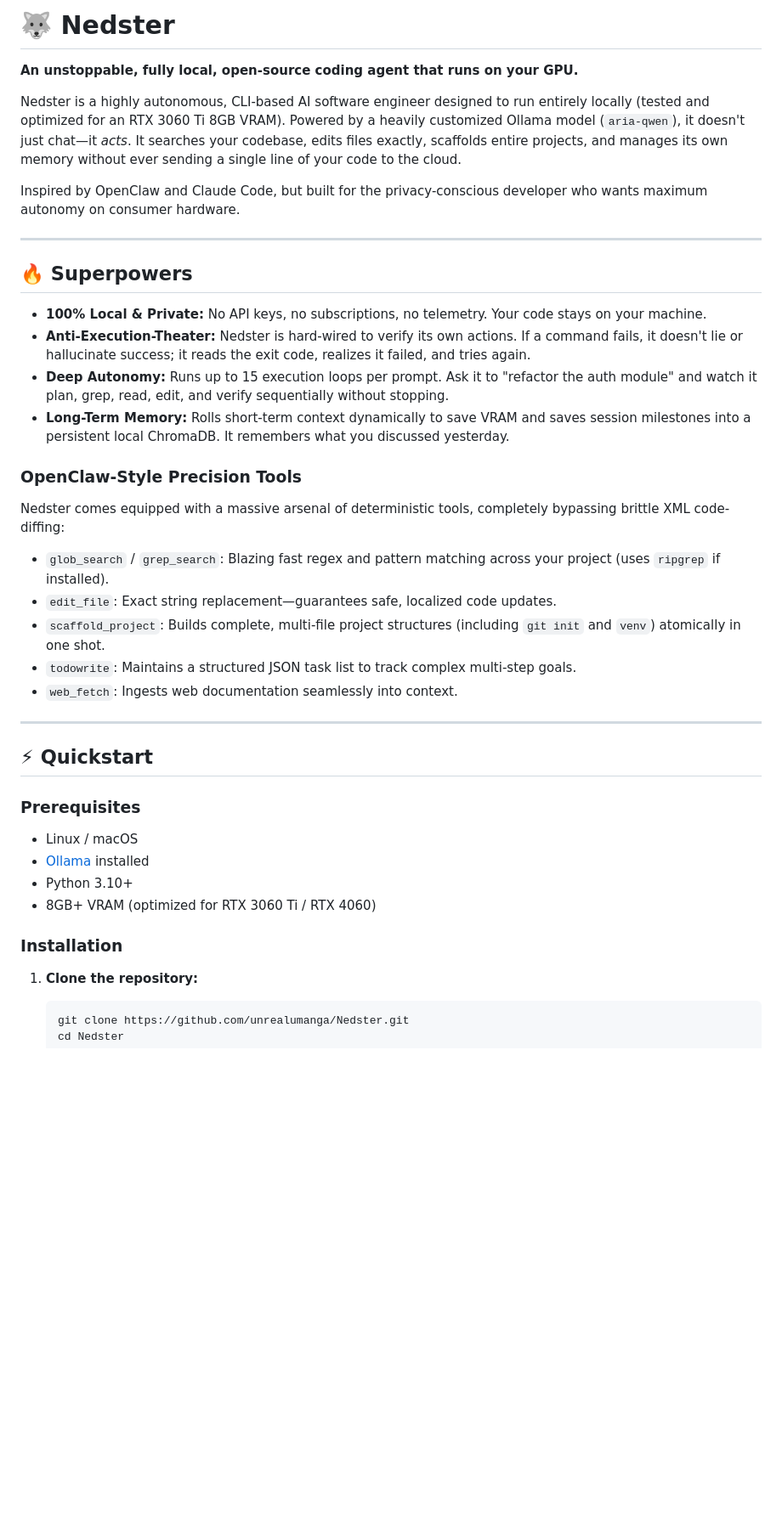
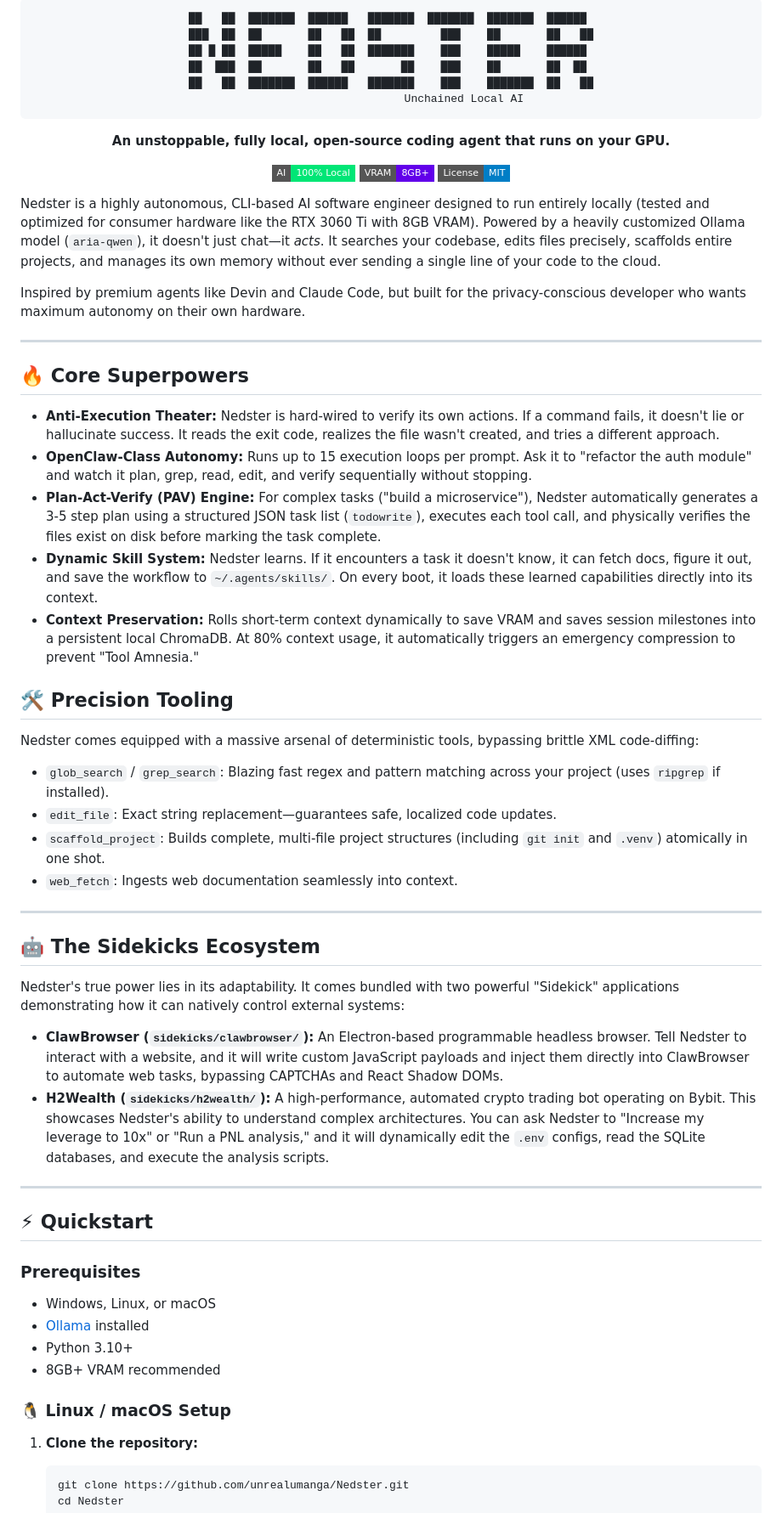
Before and after one commit to unrealumanga/Nedster, a Markdown page: README.md, the part around one of its changes. Shown at 85% size. GitHub-like rendering; badges without logos; blank space fills up the shorter version.

Commit message:
docs: Polish README for v2.3 release, remove workflow specifics, highlight core strengths and sidekicks

````diff
--- a/README.md
+++ b/README.md
@@ -1,40 +1,64 @@
-# 🐺 Nedster
+<div align="center">
+
+```text
+ ██   ██  ███████  ██████   ███████  ███████  ███████  ██████
+ ███  ██  ██       ██   ██  ██         ███    ██       ██   ██
+ ██ █ ██  █████    ██   ██  ███████    ███    █████    ██████
+ ██  ███  ██       ██   ██       ██    ███    ██       ██  ██
+ ██   ██  ███████  ██████   ███████    ███    ███████  ██   ██
+                      Unchained Local AI
+```
 
 **An unstoppable, fully local, open-source coding agent that runs on your GPU.**
 
-Nedster is a highly autonomous, CLI-based AI software engineer designed to run entirely locally (tested and optimized for an RTX 3060 Ti 8GB VRAM). Powered by a heavily customized Ollama model (`aria-qwen`), it doesn't just chat—it *acts*. It searches your codebase, edits files exactly, scaffolds entire projects, and manages its own memory without ever sending a single line of your code to the cloud.
+[![Local AI](https://img.shields.io/badge/AI-100%25%20Local-00E676?style=flat-square)](#)
+[![VRAM](https://img.shields.io/badge/VRAM-8GB%2B-6200EA?style=flat-square)](#)
+[![License](https://img.shields.io/badge/License-MIT-blue?style=flat-square)](#)
 
-Inspired by OpenClaw and Claude Code, but built for the privacy-conscious developer who wants maximum autonomy on consumer hardware.
+</div>
+
+Nedster is a highly autonomous, CLI-based AI software engineer designed to run entirely locally (tested and optimized for consumer hardware like the RTX 3060 Ti with 8GB VRAM). Powered by a heavily customized Ollama model (`aria-qwen`), it doesn't just chat—it *acts*. It searches your codebase, edits files precisely, scaffolds entire projects, and manages its own memory without ever sending a single line of your code to the cloud.
+
+Inspired by premium agents like Devin and Claude Code, but built for the privacy-conscious developer who wants maximum autonomy on their own hardware.
 
 ---
 
-## 🔥 Superpowers
+## 🔥 Core Superpowers
 
-- **100% Local & Private:** No API keys, no subscriptions, no telemetry. Your code stays on your machine.
-- **Anti-Execution-Theater:** Nedster is hard-wired to verify its own actions. If a command fails, it doesn't lie or hallucinate success; it reads the exit code, realizes it failed, and tries again.
-- **Deep Autonomy:** Runs up to 15 execution loops per prompt. Ask it to "refactor the auth module" and watch it plan, grep, read, edit, and verify sequentially without stopping.
-- **Long-Term Memory:** Rolls short-term context dynamically to save VRAM and saves session milestones into a persistent local ChromaDB. It remembers what you discussed yesterday.
+- **Anti-Execution Theater:** Nedster is hard-wired to verify its own actions. If a command fails, it doesn't lie or hallucinate success. It reads the exit code, realizes the file wasn't created, and tries a different approach.
+- **OpenClaw-Class Autonomy:** Runs up to 15 execution loops per prompt. Ask it to "refactor the auth module" and watch it plan, grep, read, edit, and verify sequentially without stopping.
+- **Plan-Act-Verify (PAV) Engine:** For complex tasks ("build a microservice"), Nedster automatically generates a 3-5 step plan using a structured JSON task list (`todowrite`), executes each tool call, and physically verifies the files exist on disk before marking the task complete.
+- **Dynamic Skill System:** Nedster learns. If it encounters a task it doesn't know, it can fetch docs, figure it out, and save the workflow to `~/.agents/skills/`. On every boot, it loads these learned capabilities directly into its context.
+- **Context Preservation:** Rolls short-term context dynamically to save VRAM and saves session milestones into a persistent local ChromaDB. At 80% context usage, it automatically triggers an emergency compression to prevent "Tool Amnesia."
 
-### OpenClaw-Style Precision Tools
+## 🛠️ Precision Tooling
 
-Nedster comes equipped with a massive arsenal of deterministic tools, completely bypassing brittle XML code-diffing:
+Nedster comes equipped with a massive arsenal of deterministic tools, bypassing brittle XML code-diffing:
 - `glob_search` / `grep_search`: Blazing fast regex and pattern matching across your project (uses `ripgrep` if installed).
 - `edit_file`: Exact string replacement—guarantees safe, localized code updates.
-- `scaffold_project`: Builds complete, multi-file project structures (including `git init` and `venv`) atomically in one shot.
-- `todowrite`: Maintains a structured JSON task list to track complex multi-step goals.
+- `scaffold_project`: Builds complete, multi-file project structures (including `git init` and `.venv`) atomically in one shot.
 - `web_fetch`: Ingests web documentation seamlessly into context.
+
+---
+
+## 🤖 The Sidekicks Ecosystem
+
+Nedster's true power lies in its adaptability. It comes bundled with two powerful "Sidekick" applications demonstrating how it can natively control external systems:
+
+*   **ClawBrowser (`sidekicks/clawbrowser/`):** An Electron-based programmable headless browser. Tell Nedster to interact with a website, and it will write custom JavaScript payloads and inject them directly into ClawBrowser to automate web tasks, bypassing CAPTCHAs and React Shadow DOMs.
+*   **H2Wealth (`sidekicks/h2wealth/`):** A high-performance, automated crypto trading bot operating on Bybit. This showcases Nedster's ability to understand complex architectures. You can ask Nedster to "Increase my leverage to 10x" or "Run a PNL analysis," and it will dynamically edit the `.env` configs, read the SQLite databases, and execute the analysis scripts.
 
 ---
 
 ## ⚡ Quickstart
 
 ### Prerequisites
-- Linux / macOS
+- Windows, Linux, or macOS
 - [Ollama](https://ollama.com/) installed
 - Python 3.10+
-- 8GB+ VRAM (optimized for RTX 3060 Ti / RTX 4060)
+- 8GB+ VRAM recommended
 
-### Installation
+### 🐧 Linux / macOS Setup
 
 1. **Clone the repository:**
    ```bash
````
Also changed, not shown: other parts of README.md (+12 -29 lines).
